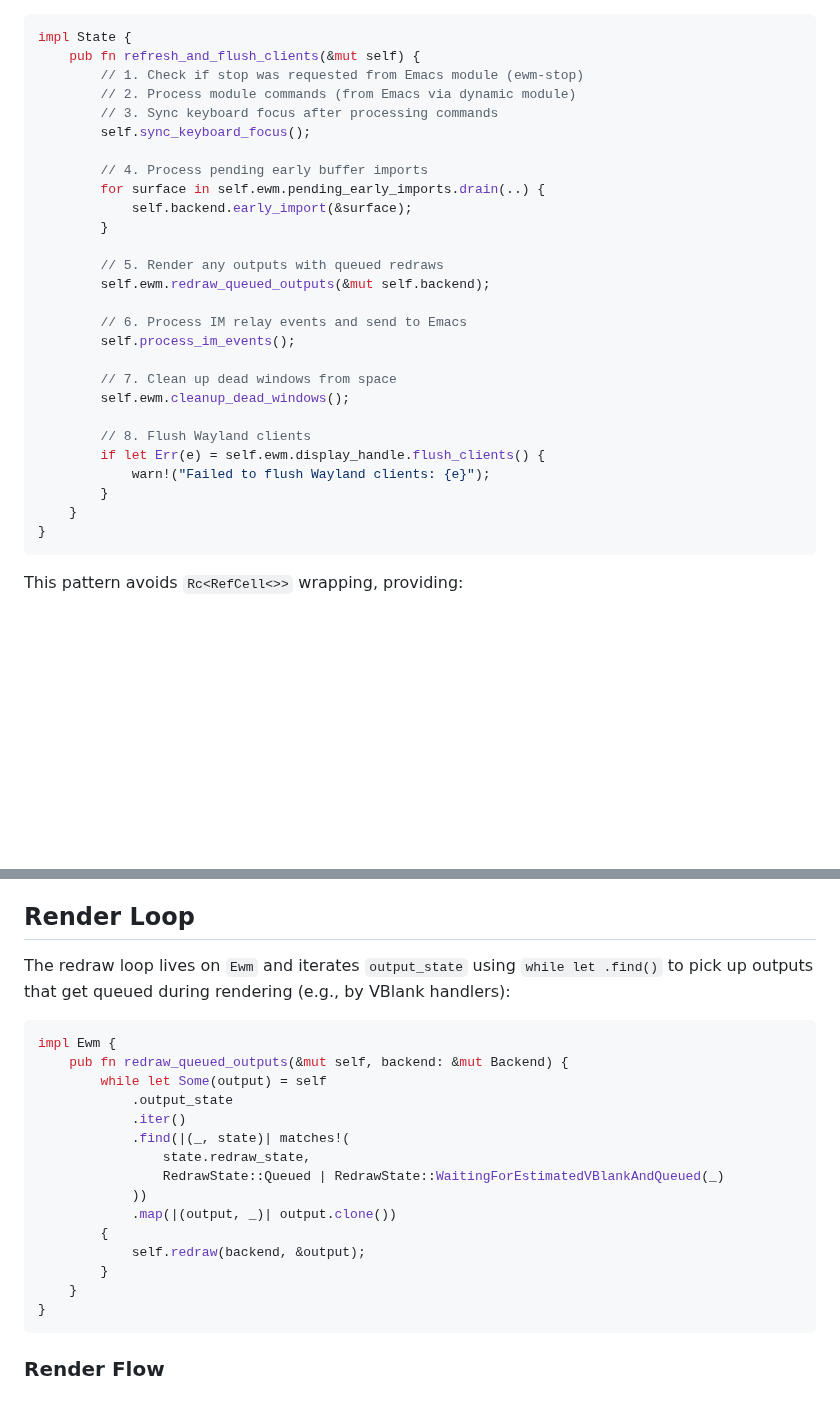
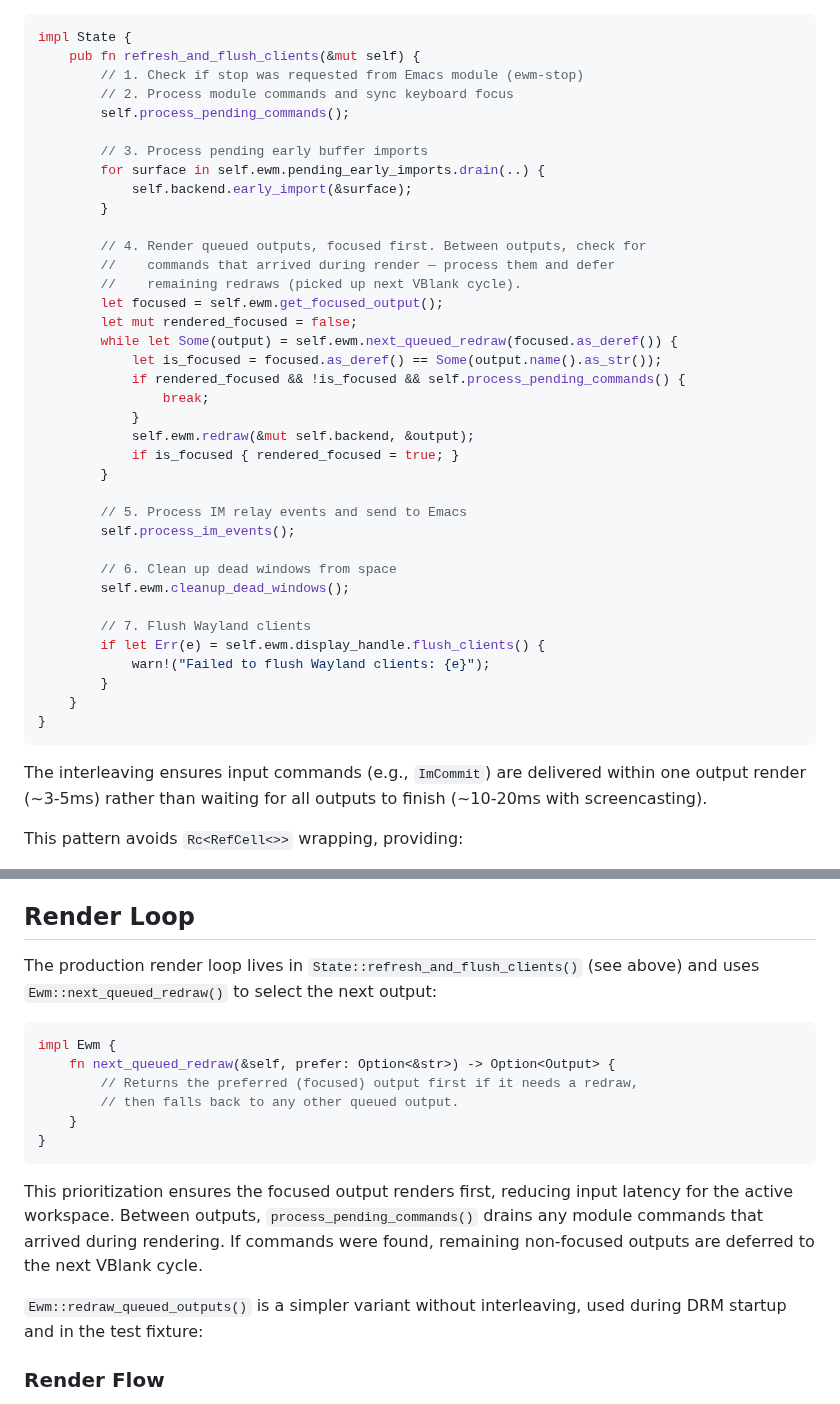
Before and after one commit to ezemtsov/ewm, a Markdown page: docs/render-architecture.md, 2 parts joined by grey strips. GitHub-like rendering; blank space fills up the shorter version.

Commit message:
docs: update render and input method docs for interleaved rendering
- render-architecture: update refresh_and_flush_clients pseudocode and
  render loop section to reflect focused-output priority and mid-render
  command processing
- module-architecture: Vec<Event> → VecDeque<Event> (from 0b86d90)
- input-methods diagram: VecDeque label, drain timing, interleaving note

````diff
--- a/docs/render-architecture.md
+++ b/docs/render-architecture.md
@@ -54,31 +54,45 @@ The `refresh_and_flush_clients()` callback runs after each event dispatch:
 impl State {
     pub fn refresh_and_flush_clients(&mut self) {
         // 1. Check if stop was requested from Emacs module (ewm-stop)
-        // 2. Process module commands (from Emacs via dynamic module)
-        // 3. Sync keyboard focus after processing commands
-        self.sync_keyboard_focus();
+        // 2. Process module commands and sync keyboard focus
+        self.process_pending_commands();
 
-        // 4. Process pending early buffer imports
+        // 3. Process pending early buffer imports
         for surface in self.ewm.pending_early_imports.drain(..) {
             self.backend.early_import(&surface);
         }
 
-        // 5. Render any outputs with queued redraws
-        self.ewm.redraw_queued_outputs(&mut self.backend);
+        // 4. Render queued outputs, focused first. Between outputs, check for
+        //    commands that arrived during render — process them and defer
+        //    remaining redraws (picked up next VBlank cycle).
+        let focused = self.ewm.get_focused_output();
+        let mut rendered_focused = false;
+        while let Some(output) = self.ewm.next_queued_redraw(focused.as_deref()) {
+            let is_focused = focused.as_deref() == Some(output.name().as_str());
+            if rendered_focused && !is_focused && self.process_pending_commands() {
+                break;
+            }
+            self.ewm.redraw(&mut self.backend, &output);
+            if is_focused { rendered_focused = true; }
+        }
 
-        // 6. Process IM relay events and send to Emacs
+        // 5. Process IM relay events and send to Emacs
         self.process_im_events();
 
-        // 7. Clean up dead windows from space
+        // 6. Clean up dead windows from space
         self.ewm.cleanup_dead_windows();
 
-        // 8. Flush Wayland clients
+        // 7. Flush Wayland clients
         if let Err(e) = self.ewm.display_handle.flush_clients() {
             warn!("Failed to flush Wayland clients: {e}");
         }
     }
 }
 ```
+
+The interleaving ensures input commands (e.g., `ImCommit`) are delivered within
+one output render (~3-5ms) rather than waiting for all outputs to finish
+(~10-20ms with screencasting).
 
 This pattern avoids `Rc<RefCell<>>` wrapping, providing:
 - No Rc clone overhead
@@ -186,25 +200,25 @@ The `queue_redraw()` method is idempotent — calling it multiple times won't qu
 
 ## Render Loop
 
-The redraw loop lives on `Ewm` and iterates `output_state` using `while let .find()` to pick up outputs that get queued during rendering (e.g., by VBlank handlers):
+The production render loop lives in `State::refresh_and_flush_clients()` (see
+above) and uses `Ewm::next_queued_redraw()` to select the next output:
 
 ```rust
 impl Ewm {
-    pub fn redraw_queued_outputs(&mut self, backend: &mut Backend) {
-        while let Some(output) = self
-            .output_state
-            .iter()
-            .find(|(_, state)| matches!(
-                state.redraw_state,
-                RedrawState::Queued | RedrawState::WaitingForEstimatedVBlankAndQueued(_)
-            ))
-            .map(|(output, _)| output.clone())
-        {
-            self.redraw(backend, &output);
-        }
+    fn next_queued_redraw(&self, prefer: Option<&str>) -> Option<Output> {
+        // Returns the preferred (focused) output first if it needs a redraw,
+        // then falls back to any other queued output.
     }
 }
 ```
+
+This prioritization ensures the focused output renders first, reducing input
+latency for the active workspace. Between outputs, `process_pending_commands()`
+drains any module commands that arrived during rendering. If commands were
+found, remaining non-focused outputs are deferred to the next VBlank cycle.
+
+`Ewm::redraw_queued_outputs()` is a simpler variant without interleaving,
+used during DRM startup and in the test fixture:
 
 ### Render Flow
 
````
Also changed, not shown: docs/module-architecture.md (+2 -2 lines), docs/diagrams/input-methods.png, 1 other file.
